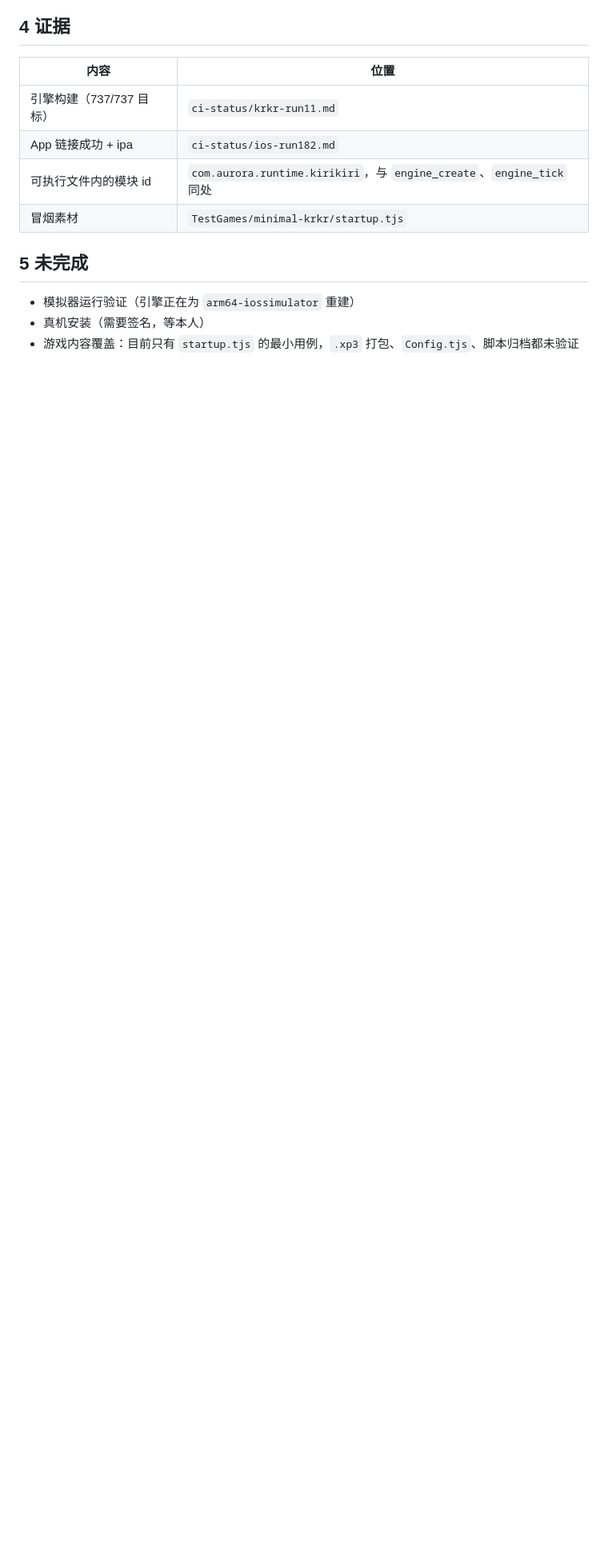
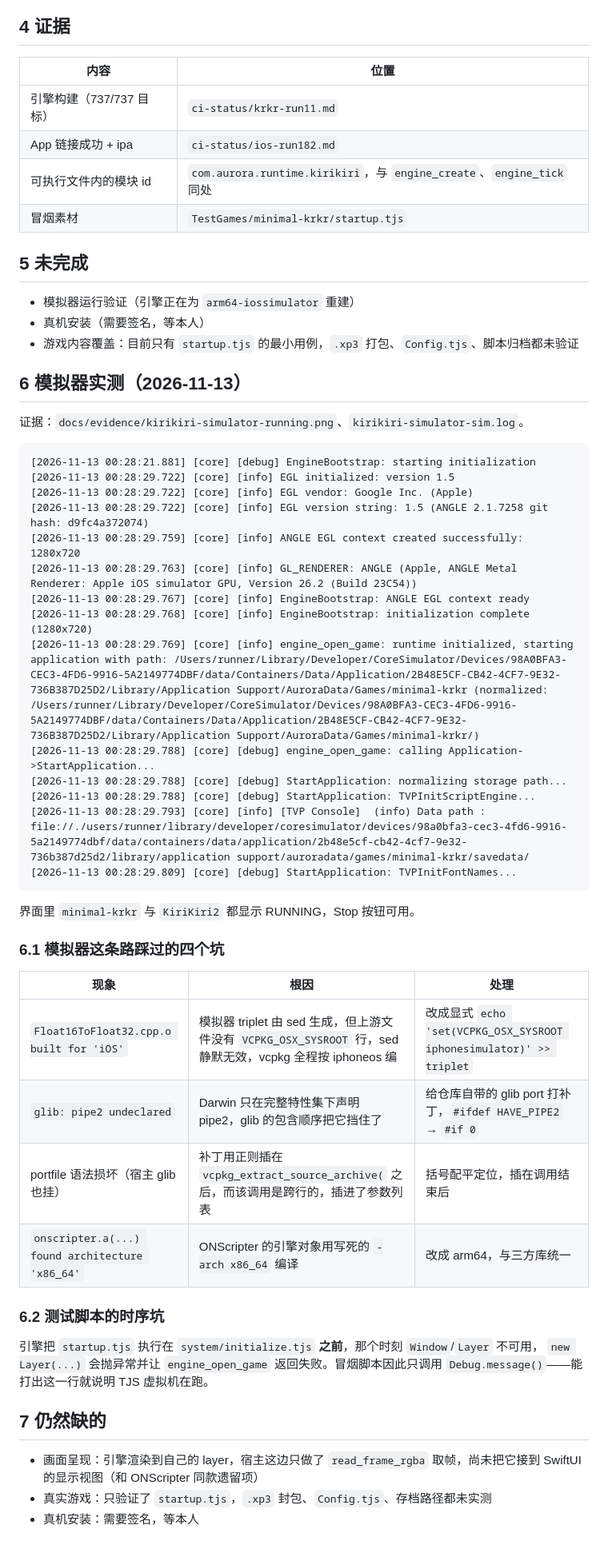
Before and after one commit to 2847181243-ops/ProjectAurora, a Markdown page: docs/16-KiriKiri接入记录.md, the part around one of its changes. Shown at 80% size. Rendered like a GitHub page; blank space fills up the shorter version.

Commit message:
Docs: KiriKiri runs in the simulator, with the runtime evidence

````diff
--- a/docs/16-KiriKiri接入记录.md
+++ b/docs/16-KiriKiri接入记录.md
@@ -61,3 +61,48 @@ ONScripter 的引擎是阻塞主循环，接入时要和宿主抢线程；KiriKi
 - 模拟器运行验证（引擎正在为 `arm64-iossimulator` 重建）
 - 真机安装（需要签名，等本人）
 - 游戏内容覆盖：目前只有 `startup.tjs` 的最小用例，`.xp3` 打包、`Config.tjs`、脚本归档都未验证
+
+
+## 6 模拟器实测（2026-11-13）
+
+证据：`docs/evidence/kirikiri-simulator-running.png`、`kirikiri-simulator-sim.log`。
+
+```
+[2026-11-13 00:28:21.881] [core] [debug] EngineBootstrap: starting initialization
+[2026-11-13 00:28:29.722] [core] [info] EGL initialized: version 1.5
+[2026-11-13 00:28:29.722] [core] [info] EGL vendor: Google Inc. (Apple)
+[2026-11-13 00:28:29.722] [core] [info] EGL version string: 1.5 (ANGLE 2.1.7258 git hash: d9fc4a372074)
+[2026-11-13 00:28:29.759] [core] [info] ANGLE EGL context created successfully: 1280x720
+[2026-11-13 00:28:29.763] [core] [info] GL_RENDERER: ANGLE (Apple, ANGLE Metal Renderer: Apple iOS simulator GPU, Version 26.2 (Build 23C54))
+[2026-11-13 00:28:29.767] [core] [info] EngineBootstrap: ANGLE EGL context ready
+[2026-11-13 00:28:29.768] [core] [info] EngineBootstrap: initialization complete (1280x720)
+[2026-11-13 00:28:29.769] [core] [info] engine_open_game: runtime initialized, starting application with path: /Users/runner/Library/Developer/CoreSimulator/Devices/98A0BFA3-CEC3-4FD6-9916-5A2149774DBF/data/Containers/Data/Application/2B48E5CF-CB42-4CF7-9E32-736B387D25D2/Library/Application Support/AuroraData/Games/minimal-krkr (normalized: /Users/runner/Library/Developer/CoreSimulator/Devices/98A0BFA3-CEC3-4FD6-9916-5A2149774DBF/data/Containers/Data/Application/2B48E5CF-CB42-4CF7-9E32-736B387D25D2/Library/Application Support/AuroraData/Games/minimal-krkr/)
+[2026-11-13 00:28:29.788] [core] [debug] engine_open_game: calling Application->StartApplication...
+[2026-11-13 00:28:29.788] [core] [debug] StartApplication: normalizing storage path...
+[2026-11-13 00:28:29.788] [core] [debug] StartApplication: TVPInitScriptEngine...
+[2026-11-13 00:28:29.793] [core] [info] [TVP Console]  (info) Data path : file://./users/runner/library/developer/coresimulator/devices/98a0bfa3-cec3-4fd6-9916-5a2149774dbf/data/containers/data/application/2b48e5cf-cb42-4cf7-9e32-736b387d25d2/library/application support/auroradata/games/minimal-krkr/savedata/
+[2026-11-13 00:28:29.809] [core] [debug] StartApplication: TVPInitFontNames...
+```
+
+界面里 `minimal-krkr` 与 `KiriKiri2` 都显示 RUNNING，Stop 按钮可用。
+
+### 6.1 模拟器这条路踩过的四个坑
+
+| 现象 | 根因 | 处理 |
+|---|---|---|
+| `Float16ToFloat32.cpp.o built for 'iOS'` | 模拟器 triplet 由 sed 生成，但上游文件没有 `VCPKG_OSX_SYSROOT` 行，sed 静默无效，vcpkg 全程按 iphoneos 编 | 改成显式 `echo 'set(VCPKG_OSX_SYSROOT iphonesimulator)' >> triplet` |
+| `glib: pipe2 undeclared` | Darwin 只在完整特性集下声明 pipe2，glib 的包含顺序把它挡住了 | 给仓库自带的 glib port 打补丁，`#ifdef HAVE_PIPE2` → `#if 0` |
+| portfile 语法损坏（宿主 glib 也挂） | 补丁用正则插在 `vcpkg_extract_source_archive(` 之后，而该调用是跨行的，插进了参数列表 | 括号配平定位，插在调用结束后 |
+| `onscripter.a(...) found architecture 'x86_64'` | ONScripter 的引擎对象用写死的 `-arch x86_64` 编译 | 改成 arm64，与三方库统一 |
+
+### 6.2 测试脚本的时序坑
+
+引擎把 `startup.tjs` 执行在 `system/initialize.tjs` **之前**，那个时刻 `Window`/`Layer` 不可用，
+`new Layer(...)` 会抛异常并让 `engine_open_game` 返回失败。冒烟脚本因此只调用
+`Debug.message()`——能打出这一行就说明 TJS 虚拟机在跑。
+
+## 7 仍然缺的
+
+- 画面呈现：引擎渲染到自己的 layer，宿主这边只做了 `read_frame_rgba` 取帧，尚未把它接到 SwiftUI 的显示视图（和 ONScripter 同款遗留项）
+- 真实游戏：只验证了 `startup.tjs`，`.xp3` 封包、`Config.tjs`、存档路径都未实测
+- 真机安装：需要签名，等本人
````
Also changed, not shown: other parts of docs/16-KiriKiri接入记录.md (+1 -1 lines), docs/evidence/kirikiri-simulator-running.png (added), 1 other file.
